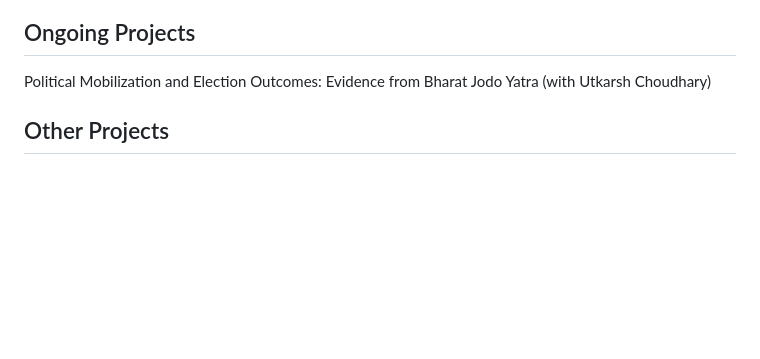
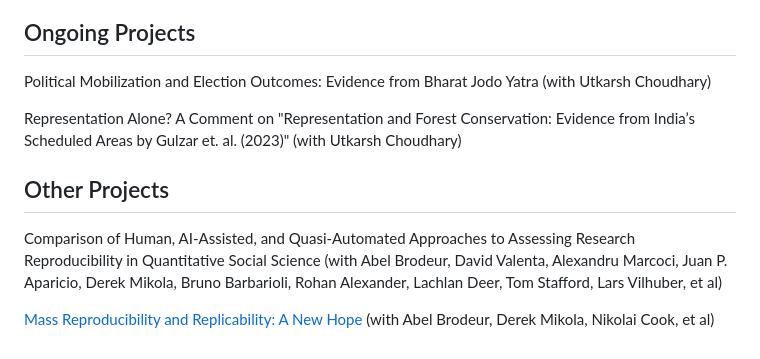
Before and after one commit to sumitrmishra/sumitrmishra.github.io, a Markdown page: papers.md, the part around the change. Drawn GitHub-style; blank space fills up the shorter version.

Commit message:
added more details to the research page (testing)

```diff
--- a/papers.md
+++ b/papers.md
@@ -54,4 +54,11 @@ _previously circulated as_:
 
 Political Mobilization and Election Outcomes: Evidence from Bharat Jodo Yatra (with Utkarsh Choudhary)
 
+Representation Alone? A Comment on "Representation and Forest Conservation: Evidence from India’s
+Scheduled Areas by Gulzar et. al. (2023)" (with Utkarsh Choudhary)
+
+
 ## Other Projects
+Comparison of Human, AI-Assisted, and Quasi-Automated Approaches to Assessing Research Reproducibility in Quantitative Social Science (with Abel Brodeur, David Valenta, Alexandru Marcoci, Juan P. Aparicio, Derek Mikola, Bruno Barbarioli, Rohan Alexander, Lachlan Deer, Tom Stafford, Lars Vilhuber, et al)
+
+[Mass Reproducibility and Replicability: A New Hope](https://docs.iza.org/dp16912.pdf) (with Abel Brodeur, Derek Mikola, Nikolai Cook, et al)
```
